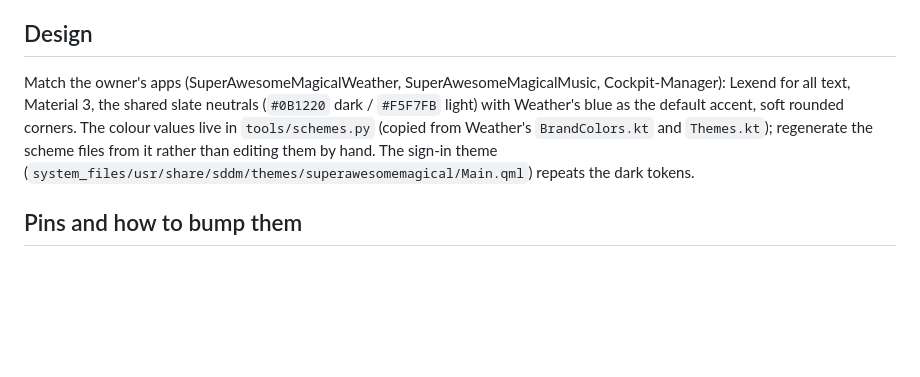
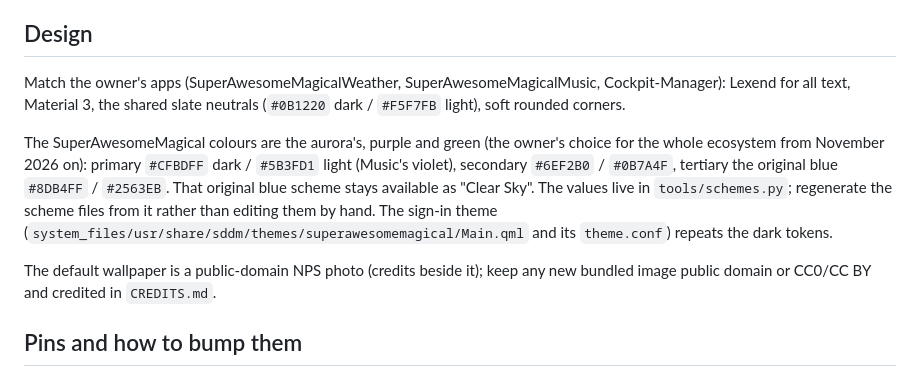
Before and after one commit to 603Madison/SuperAwesomeMagicalLinux, a Markdown page: CLAUDE.md, the part around the change. GitHub-like rendering; blank space fills up the shorter version.

```diff
--- a/CLAUDE.md
+++ b/CLAUDE.md
@@ -7,11 +7,19 @@ when changing it.
 ## Design
 
 Match the owner's apps (SuperAwesomeMagicalWeather, SuperAwesomeMagicalMusic, Cockpit-Manager):
-Lexend for all text, Material 3, the shared slate neutrals (`#0B1220` dark / `#F5F7FB` light) with
-Weather's blue as the default accent, soft rounded corners. The colour values live in
-`tools/schemes.py` (copied from Weather's `BrandColors.kt` and `Themes.kt`); regenerate the scheme
-files from it rather than editing them by hand. The sign-in theme
-(`system_files/usr/share/sddm/themes/superawesomemagical/Main.qml`) repeats the dark tokens.
+Lexend for all text, Material 3, the shared slate neutrals (`#0B1220` dark / `#F5F7FB` light), soft
+rounded corners.
+
+The SuperAwesomeMagical colours are the aurora's, purple and green (the owner's choice for the whole
+ecosystem from November 2026 on): primary `#CFBDFF` dark / `#5B3FD1` light (Music's violet),
+secondary `#6EF2B0` / `#0B7A4F`, tertiary the original blue `#8DB4FF` / `#2563EB`. That original
+blue scheme stays available as "Clear Sky". The values live in `tools/schemes.py`; regenerate the
+scheme files from it rather than editing them by hand. The sign-in theme
+(`system_files/usr/share/sddm/themes/superawesomemagical/Main.qml` and its `theme.conf`) repeats the
+dark tokens.
+
+The default wallpaper is a public-domain NPS photo (credits beside it); keep any new bundled image
+public domain or CC0/CC BY and credited in `CREDITS.md`.
 
 ## Pins and how to bump them
 
```
Also changed, not shown: README.md (+14 -8 lines), docs/screenshots/sign-in.jpg, 16 other files.
